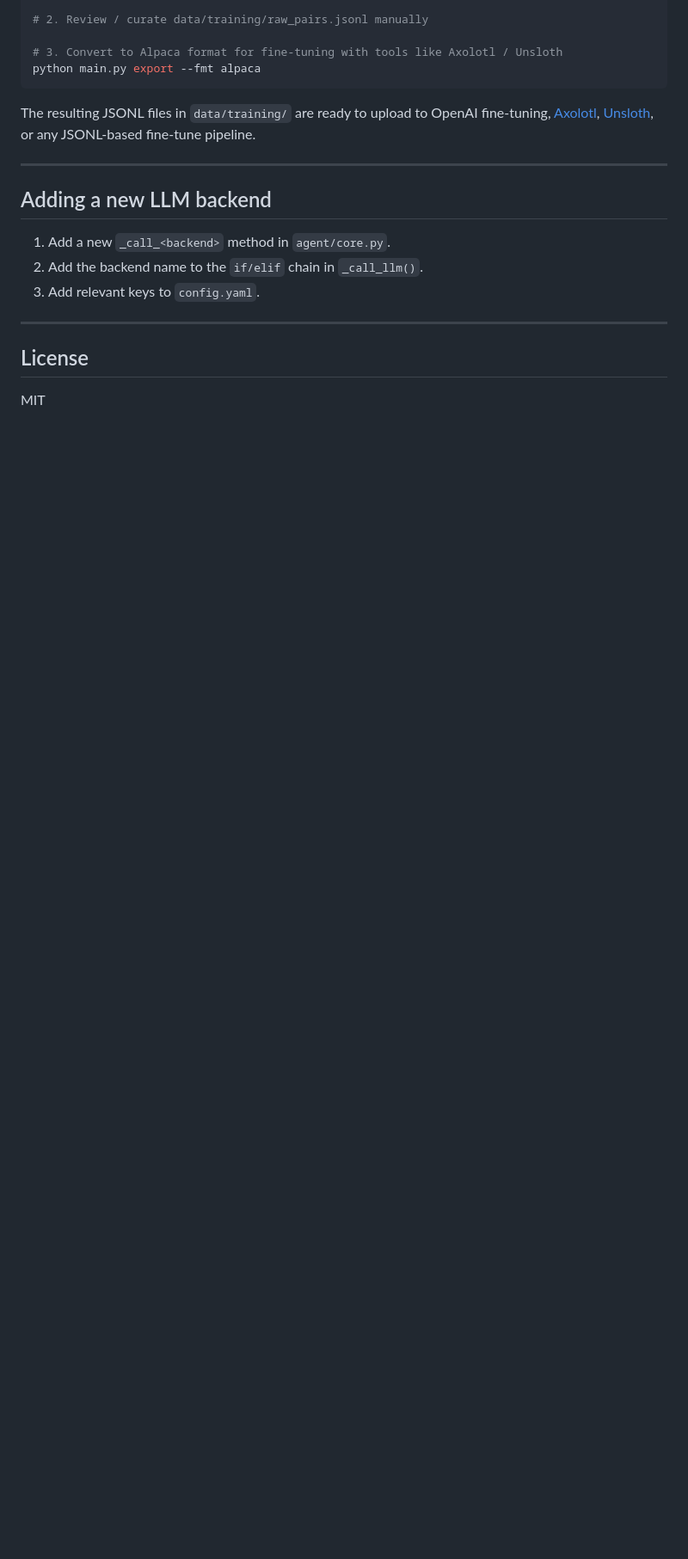
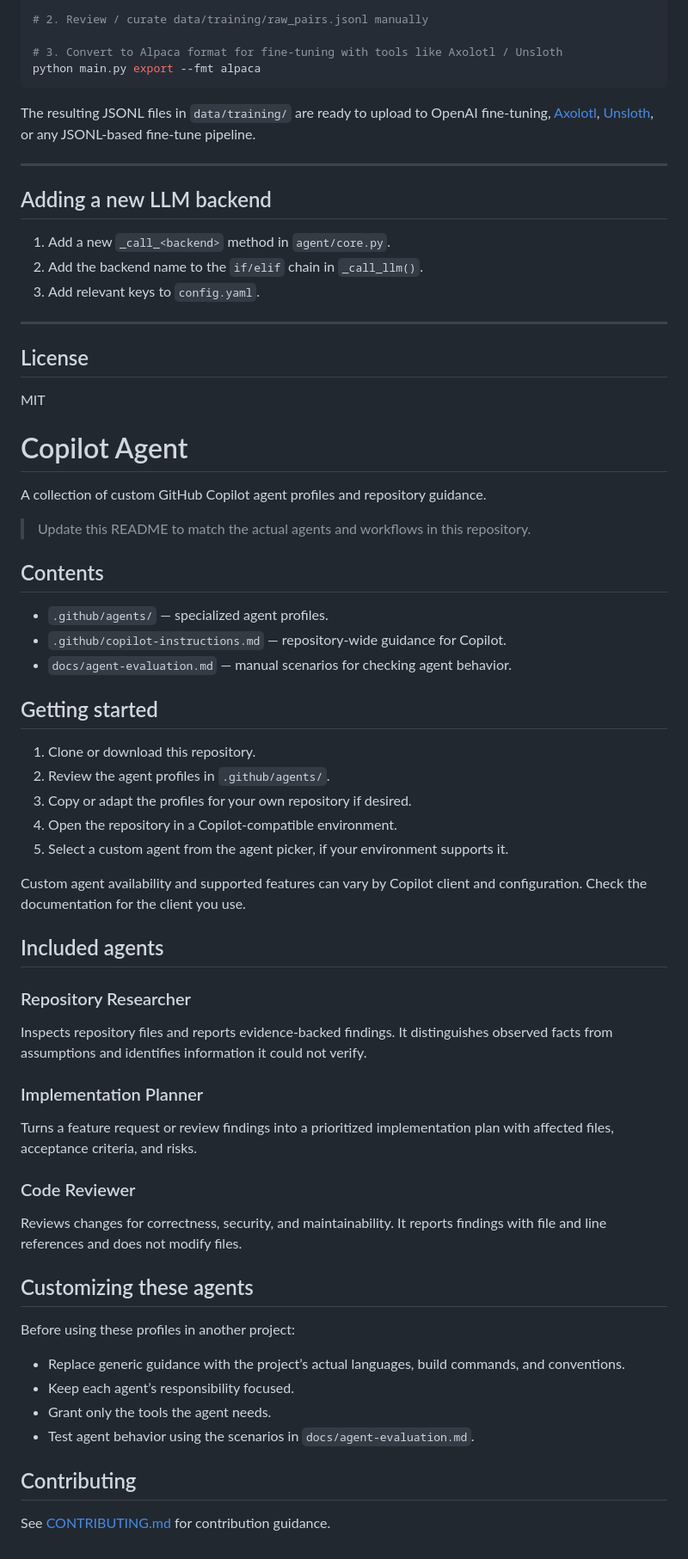
Before and after one commit to miftahuljony3/Copilot_Agent, a Markdown page: README.md, the part around the change. Shown at 86% size. GitHub-like rendering; blank space fills up the shorter version.

Commit message:
Expand README with Copilot agent details
Added detailed information about custom GitHub Copilot agents, including their functionalities and usage instructions.

```diff
--- a/README.md
+++ b/README.md
@@ -132,3 +132,51 @@ fine-tune pipeline.
 ## License
 
 MIT
+# Copilot Agent
+
+A collection of custom GitHub Copilot agent profiles and repository guidance.
+
+> Update this README to match the actual agents and workflows in this repository.
+
+## Contents
+
+- `.github/agents/` — specialized agent profiles.
+- `.github/copilot-instructions.md` — repository-wide guidance for Copilot.
+- `docs/agent-evaluation.md` — manual scenarios for checking agent behavior.
+
+## Getting started
+
+1. Clone or download this repository.
+2. Review the agent profiles in `.github/agents/`.
+3. Copy or adapt the profiles for your own repository if desired.
+4. Open the repository in a Copilot-compatible environment.
+5. Select a custom agent from the agent picker, if your environment supports it.
+
+Custom agent availability and supported features can vary by Copilot client and configuration. Check the documentation for the client you use.
+
+## Included agents
+
+### Repository Researcher
+
+Inspects repository files and reports evidence-backed findings. It distinguishes observed facts from assumptions and identifies information it could not verify.
+
+### Implementation Planner
+
+Turns a feature request or review findings into a prioritized implementation plan with affected files, acceptance criteria, and risks.
+
+### Code Reviewer
+
+Reviews changes for correctness, security, and maintainability. It reports findings with file and line references and does not modify files.
+
+## Customizing these agents
+
+Before using these profiles in another project:
+
+- Replace generic guidance with the project’s actual languages, build commands, and conventions.
+- Keep each agent’s responsibility focused.
+- Grant only the tools the agent needs.
+- Test agent behavior using the scenarios in `docs/agent-evaluation.md`.
+
+## Contributing
+
+See [CONTRIBUTING.md](CONTRIBUTING.md) for contribution guidance.
```
